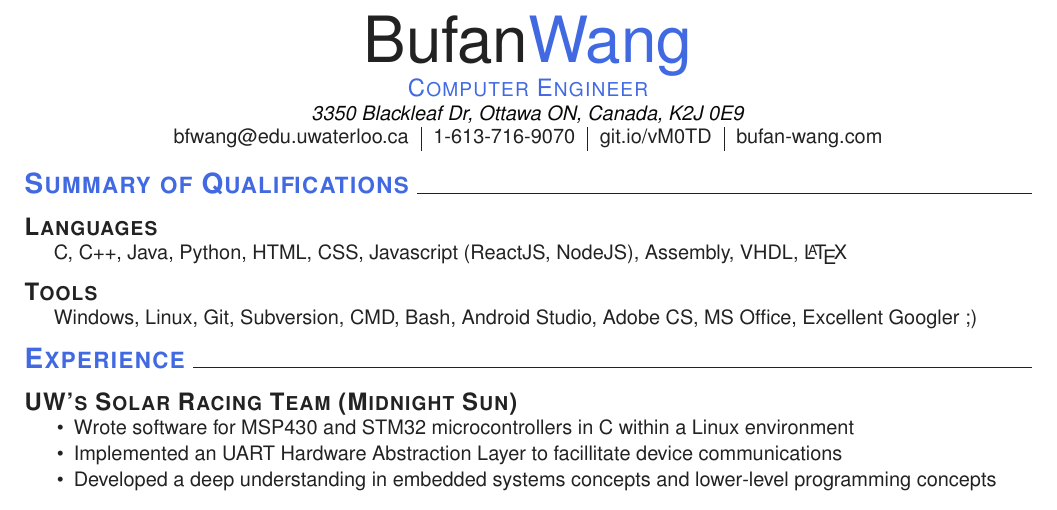
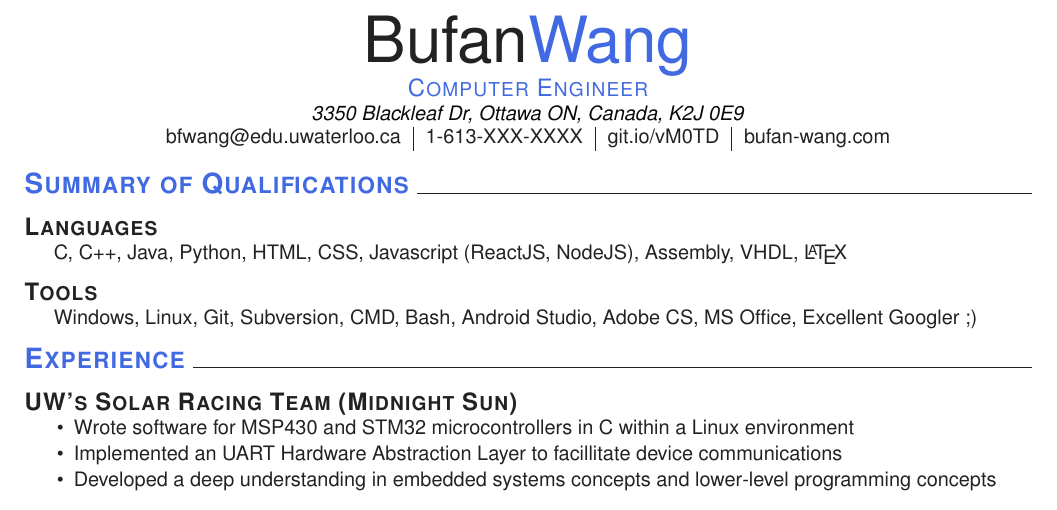
Before and after one commit to boowangoo/bowangoo-cv, a LaTeX CV (myCV.tex): part of the page, cut so that both start at the same text. Compiled offline with pdfLaTeX.

Commit message:
Update myCV.tex

```diff
--- a/myCV.tex
+++ b/myCV.tex
@@ -8,7 +8,7 @@
 \email{bfwang@edu.uwaterloo.ca}
 \website{bufan-wang.com}
 \github{git.io/vM0TD}
-\phone{1-613-716-9070}
+\phone{1-613-XXX-XXXX}
 \begin{document}
 \makeheader
 
```
